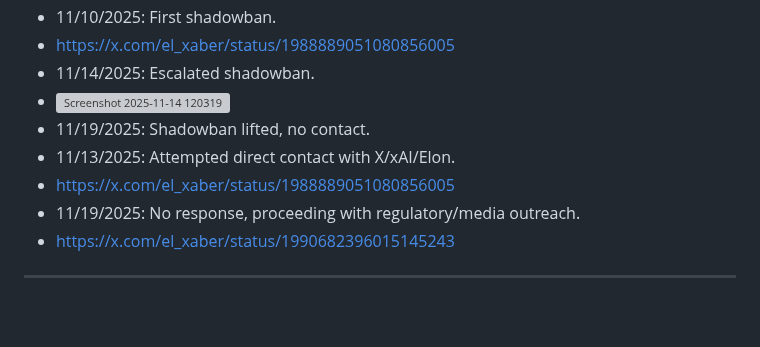
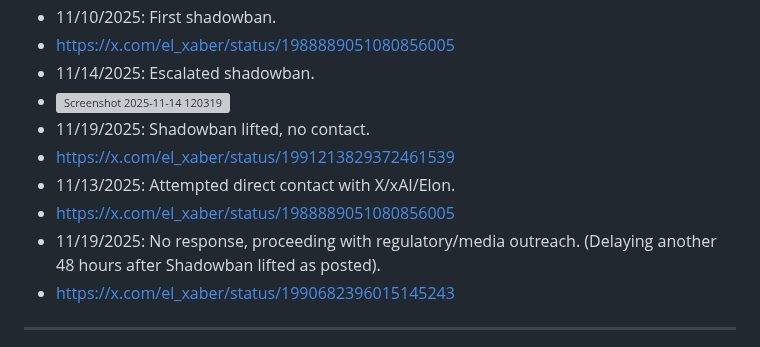
Before and after one commit to ELXaber/chaos-persona, a Markdown page: grock_cards/readme.md, the part around the change. Drawn GitHub-style; blank space fills up the shorter version; grey boxes are pictures that could not be loaded.

```diff
--- a/grock_cards/readme.md
+++ b/grock_cards/readme.md
@@ -25,9 +25,10 @@ This isn't speculation - these are Grok's own outputs when asked to explain its
 - 11/14/2025: Escalated shadowban.
 - <img width="1236" height="690" alt="Screenshot 2025-11-14 120319" src="https://github.com/user-attachments/assets/80e02e8b-be83-4918-98dc-9cfe0df01adc" />
 - 11/19/2025: Shadowban lifted, no contact.
+- https://x.com/el_xaber/status/1991213829372461539
 - 11/13/2025: Attempted direct contact with X/xAI/Elon.
 - https://x.com/el_xaber/status/1988889051080856005
-- 11/19/2025: No response, proceeding with regulatory/media outreach.
+- 11/19/2025: No response, proceeding with regulatory/media outreach. (Delaying another 48 hours after Shadowban lifted as posted).
 - https://x.com/el_xaber/status/1990682396015145243
 
 ---
```
